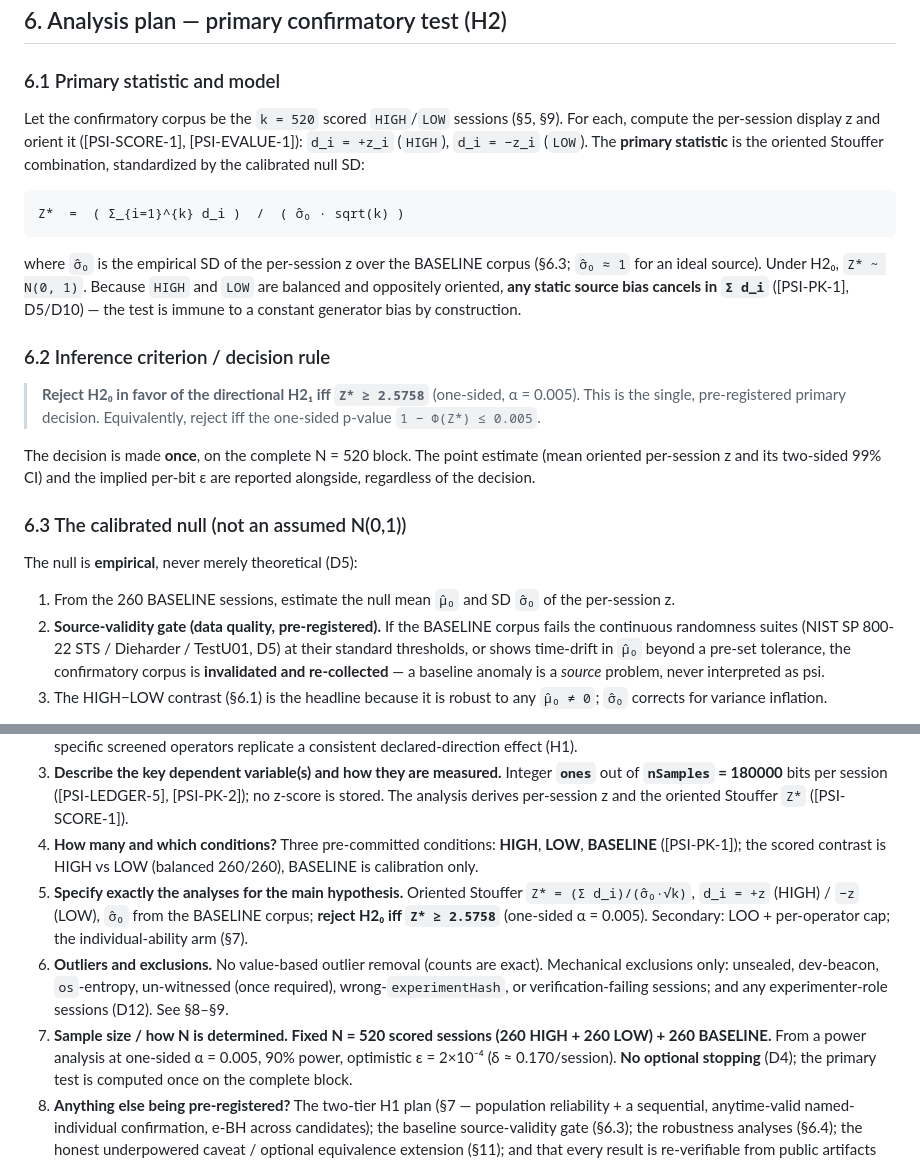
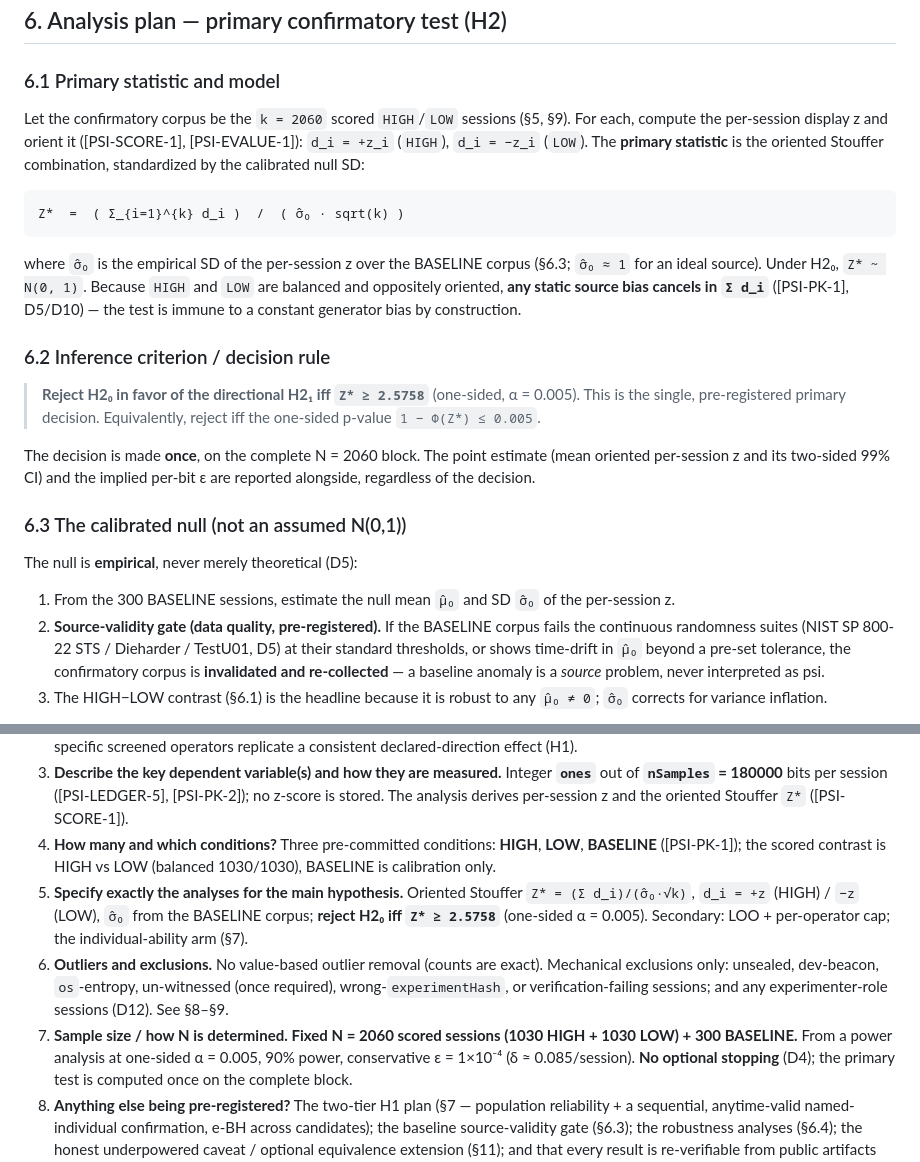
Before and after one commit to psimeter/psimeter, a Markdown page: prereg/osf-preregistration-micropk.md, 2 parts joined by grey strips. Rendered like a GitHub page.

```diff
--- a/prereg/osf-preregistration-micropk.md
+++ b/prereg/osf-preregistration-micropk.md
@@ -236,7 +238,7 @@ confirmatory bit rate therefore collects the same evidence in proportionally les
 
 ### 6.1 Primary statistic and model
 
-Let the confirmatory corpus be the `k = 520` scored `HIGH`/`LOW` sessions (§5, §9). For each,
+Let the confirmatory corpus be the `k = 2060` scored `HIGH`/`LOW` sessions (§5, §9). For each,
 compute the per-session display z and orient it ([PSI-SCORE-1], [PSI-EVALUE-1]):
 `d_i = +z_i` (`HIGH`), `d_i = −z_i` (`LOW`). The **primary statistic** is the oriented Stouffer
 combination, standardized by the calibrated null SD:
@@ -256,7 +258,7 @@ a constant generator bias by construction.
 > the single, pre-registered primary decision. Equivalently, reject iff the one-sided p-value
 > `1 − Φ(Z*) ≤ 0.005`.
 
-The decision is made **once**, on the complete N = 520 block. The point estimate (mean oriented
+The decision is made **once**, on the complete N = 2060 block. The point estimate (mean oriented
 per-session z and its two-sided 99% CI) and the implied per-bit ε are reported alongside,
 regardless of the decision.
 
@@ -264,7 +266,7 @@ regardless of the decision.
 
 The null is **empirical**, never merely theoretical (D5):
 
-1. From the 260 BASELINE sessions, estimate the null mean `μ̂₀` and SD `σ̂₀` of the per-session z.
+1. From the 300 BASELINE sessions, estimate the null mean `μ̂₀` and SD `σ̂₀` of the per-session z.
 2. **Source-validity gate (data quality, pre-registered).** If the BASELINE corpus fails the
    continuous randomness suites (NIST SP 800-22 STS / Dieharder / TestU01, D5) at their standard
    thresholds, or shows time-drift in `μ̂₀` beyond a pre-set tolerance, the confirmatory corpus is
@@ -500,7 +499,7 @@ untrusted-experimenter axiom, spec §3.1).
    ([PSI-SCORE-1]).
 4. **How many and which conditions?**
    Three pre-committed conditions: **HIGH**, **LOW**, **BASELINE** ([PSI-PK-1]); the scored contrast
-   is HIGH vs LOW (balanced 260/260), BASELINE is calibration only.
+   is HIGH vs LOW (balanced 1030/1030), BASELINE is calibration only.
 5. **Specify exactly the analyses for the main hypothesis.**
    Oriented Stouffer `Z* = (Σ d_i)/(σ̂₀·√k)`, `d_i = +z` (HIGH) / `−z` (LOW), `σ̂₀` from the BASELINE
    corpus; **reject H2₀ iff `Z* ≥ 2.5758`** (one-sided α = 0.005). Secondary: LOO + per-operator cap;
@@ -510,8 +509,8 @@ untrusted-experimenter axiom, spec §3.1).
    dev-beacon, `os`-entropy, un-witnessed (once required), wrong-`experimentHash`, or
    verification-failing sessions; and any experimenter-role sessions (D12). See §8–§9.
 7. **Sample size / how N is determined.**
-   **Fixed N = 520 scored sessions (260 HIGH + 260 LOW) + 260 BASELINE.** From a power analysis at
-   one-sided α = 0.005, 90% power, optimistic ε = 2×10⁻⁴ (δ ≈ 0.170/session). **No optional
+   **Fixed N = 2060 scored sessions (1030 HIGH + 1030 LOW) + 300 BASELINE.** From a power analysis at
+   one-sided α = 0.005, 90% power, conservative ε = 1×10⁻⁴ (δ ≈ 0.085/session). **No optional
    stopping** (D4); the primary test is computed once on the complete block.
 8. **Anything else being pre-registered?**
    The two-tier H1 plan (§7 — population reliability + a sequential, anytime-valid named-individual confirmation, e-BH across candidates); the baseline source-validity gate
```
Also changed, not shown: other parts of prereg/osf-preregistration-micropk.md (+31 -35 lines), prereg/README.md (+6 -5 lines).
